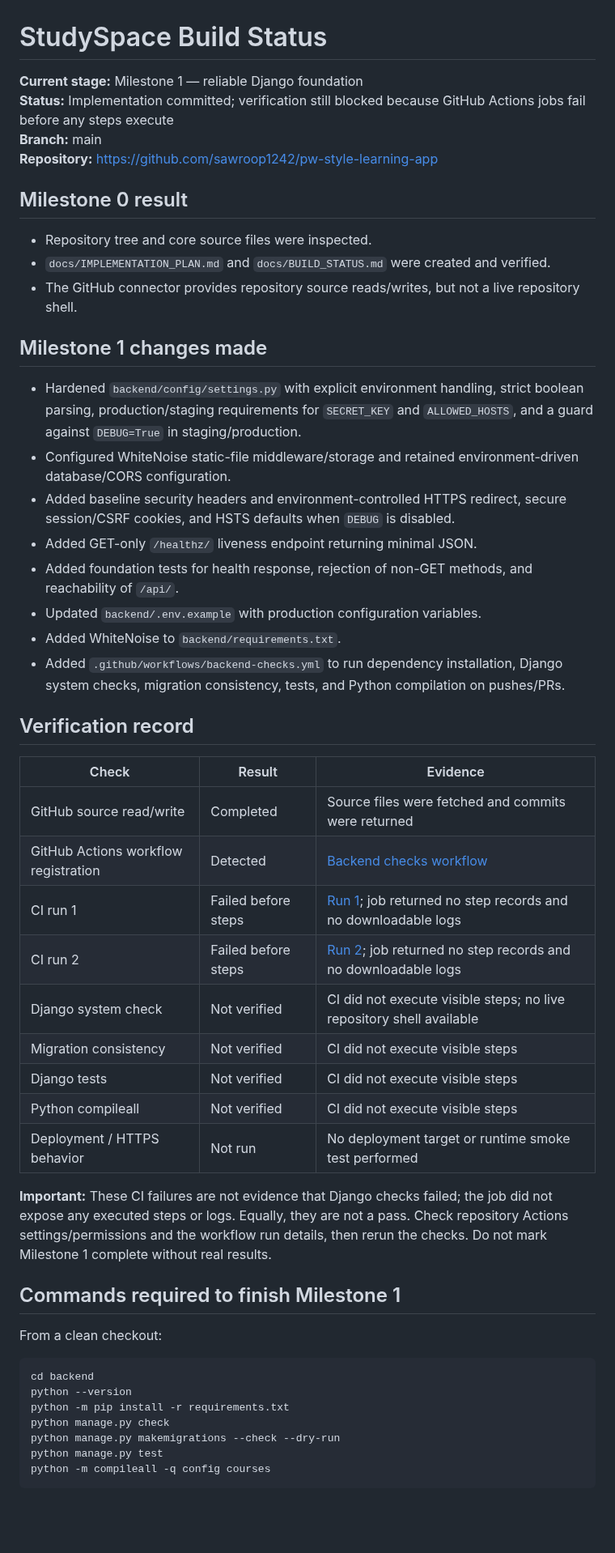
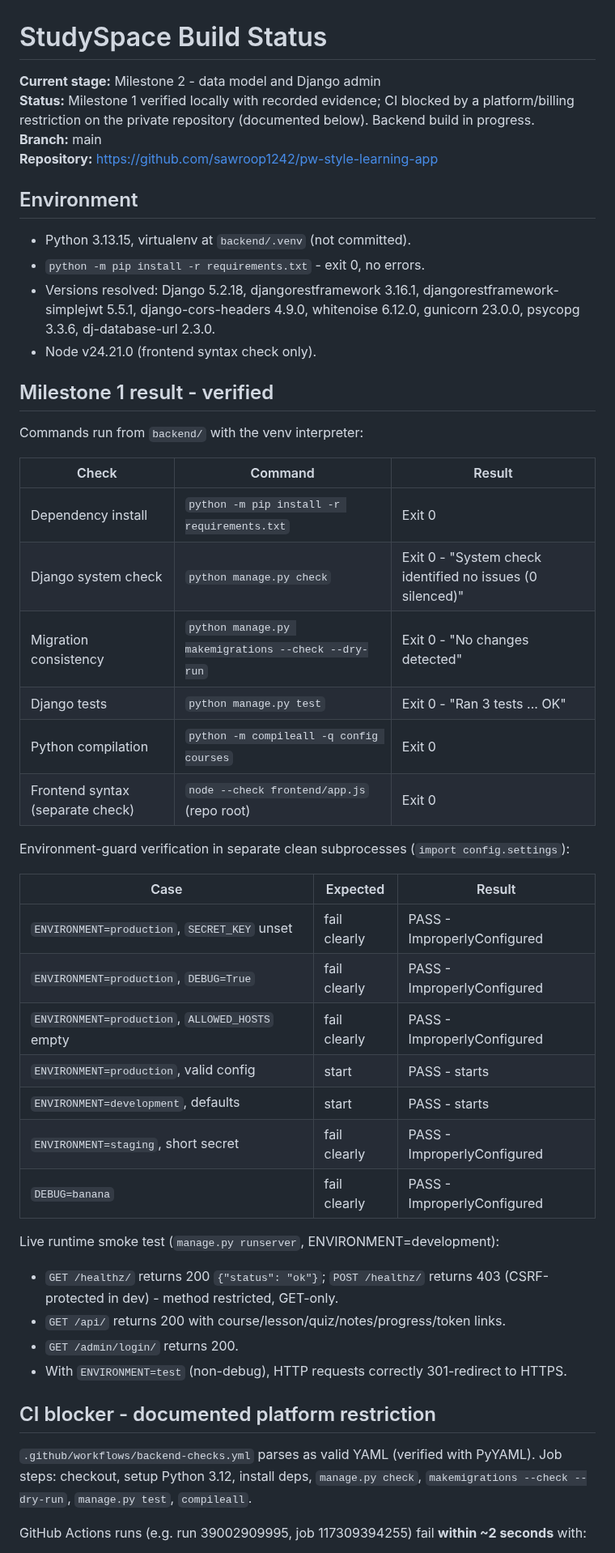
Before and after one commit to sawroop1242/pw-style-learning-app, a Markdown page: docs/BUILD_STATUS.md, the part around one of its changes. Shown at 81% size. Rendered like a GitHub page; blank space fills up the shorter version.

Commit message:
docs: record Milestone 1 verification evidence and CI platform blocker
Co-authored-by: openhands <openhands@all-hands.dev>

```diff
--- a/docs/BUILD_STATUS.md
+++ b/docs/BUILD_STATUS.md
@@ -1,52 +1,51 @@
 # StudySpace Build Status
 
-**Current stage:** Milestone 1 — reliable Django foundation
-**Status:** Implementation committed; verification still blocked because GitHub Actions jobs fail before any steps execute
+**Current stage:** Milestone 2 - data model and Django admin
+**Status:** Milestone 1 verified locally with recorded evidence; CI blocked by a platform/billing restriction on the private repository (documented below). Backend build in progress.
 **Branch:** main
 **Repository:** https://github.com/sawroop1242/pw-style-learning-app
 
-## Milestone 0 result
+## Environment
 
-- Repository tree and core source files were inspected.
-- `docs/IMPLEMENTATION_PLAN.md` and `docs/BUILD_STATUS.md` were created and verified.
-- The GitHub connector provides repository source reads/writes, but not a live repository shell.
+- Python 3.13.15, virtualenv at `backend/.venv` (not committed).
+- `python -m pip install -r requirements.txt` - exit 0, no errors.
+- Versions resolved: Django 5.2.18, djangorestframework 3.16.1, djangorestframework-simplejwt 5.5.1, django-cors-headers 4.9.0, whitenoise 6.12.0, gunicorn 23.0.0, psycopg 3.3.6, dj-database-url 2.3.0.
+- Node v24.21.0 (frontend syntax check only).
 
-## Milestone 1 changes made
+## Milestone 1 result - verified
 
-- Hardened `backend/config/settings.py` with explicit environment handling, strict boolean parsing, production/staging requirements for `SECRET_KEY` and `ALLOWED_HOSTS`, and a guard against `DEBUG=True` in staging/production.
-- Configured WhiteNoise static-file middleware/storage and retained environment-driven database/CORS configuration.
-- Added baseline security headers and environment-controlled HTTPS redirect, secure session/CSRF cookies, and HSTS defaults when `DEBUG` is disabled.
-- Added GET-only `/healthz/` liveness endpoint returning minimal JSON.
-- Added foundation tests for health response, rejection of non-GET methods, and reachability of `/api/`.
-- Updated `backend/.env.example` with production configuration variables.
-- Added WhiteNoise to `backend/requirements.txt`.
-- Added `.github/workflows/backend-checks.yml` to run dependency installation, Django system checks, migration consistency, tests, and Python compilation on pushes/PRs.
+Commands run from `backend/` with the venv interpreter:
 
-## Verification record
+| Check | Command | Result |
+|---|---|---|
+| Dependency install | `python -m pip install -r requirements.txt` | Exit 0 |
+| Django system check | `python manage.py check` | Exit 0 - "System check identified no issues (0 silenced)" |
+| Migration consistency | `python manage.py makemigrations --check --dry-run` | Exit 0 - "No changes detected" |
+| Django tests | `python manage.py test` | Exit 0 - "Ran 3 tests ... OK" |
+| Python compilation | `python -m compileall -q config courses` | Exit 0 |
+| Frontend syntax (separate check) | `node --check frontend/app.js` (repo root) | Exit 0 |
 
-| Check | Result | Evidence |
+Environment-guard verification in separate clean subprocesses (`import config.settings`):
+
+| Case | Expected | Result |
 |---|---|---|
-| GitHub source read/write | Completed | Source files were fetched and commits were returned |
-| GitHub Actions workflow registration | Detected | [Backend checks workflow](https://github.com/sawroop1242/pw-style-learning-app/actions/workflows/backend-checks.yml) |
-| CI run 1 | Failed before steps | [Run 1](https://github.com/sawroop1242/pw-style-learning-app/actions/runs/39002883841); job returned no step records and no downloadable logs |
-| CI run 2 | Failed before steps | [Run 2](https://github.com/sawroop1242/pw-style-learning-app/actions/runs/39002909995); job returned no step records and no downloadable logs |
-| Django system check | Not verified | CI did not execute visible steps; no live repository shell available |
-| Migration consistency | Not verified | CI did not execute visible steps |
-| Django tests | Not verified | CI did not execute visible steps |
-| Python compileall | Not verified | CI did not execute visible steps |
-| Deployment / HTTPS behavior | Not run | No deployment target or runtime smoke test performed |
+| `ENVIRONMENT=production`, `SECRET_KEY` unset | fail clearly | PASS - ImproperlyConfigured |
+| `ENVIRONMENT=production`, `DEBUG=True` | fail clearly | PASS - ImproperlyConfigured |
+| `ENVIRONMENT=production`, `ALLOWED_HOSTS` empty | fail clearly | PASS - ImproperlyConfigured |
+| `ENVIRONMENT=production`, valid config | start | PASS - starts |
+| `ENVIRONMENT=development`, defaults | start | PASS - starts |
+| `ENVIRONMENT=staging`, short secret | fail clearly | PASS - ImproperlyConfigured |
+| `DEBUG=banana` | fail clearly | PASS - ImproperlyConfigured |
 
-**Important:** These CI failures are not evidence that Django checks failed; the job did not expose any executed steps or logs. Equally, they are not a pass. Check repository Actions settings/permissions and the workflow run details, then rerun the checks. Do not mark Milestone 1 complete without real results.
+Live runtime smoke test (`manage.py runserver`, ENVIRONMENT=development):
+- `GET /healthz/` returns 200 `{"status": "ok"}`; `POST /healthz/` returns 403 (CSRF-protected in dev) - method restricted, GET-only.
+- `GET /api/` returns 200 with course/lesson/quiz/notes/progress/token links.
+- `GET /admin/login/` returns 200.
+- With `ENVIRONMENT=test` (non-debug), HTTP requests correctly 301-redirect to HTTPS.
 
-## Commands required to finish Milestone 1
+## CI blocker - documented platform restriction
 
-From a clean checkout:
+`.github/workflows/backend-checks.yml` parses as valid YAML (verified with PyYAML). Job steps: checkout, setup Python 3.12, install deps, `manage.py check`, `makemigrations --check --dry-run`, `manage.py test`, `compileall`.
 
-    cd backend
-    python --version
-    python -m pip install -r requirements.txt
-    python manage.py check
-    python manage.py makemigrations --check --dry-run
-    python manage.py test
-    python -m compileall -q config courses
+GitHub Actions runs (e.g. run 39002909995, job 117309394255) fail **within ~2 seconds** with:
 
```
Also changed, not shown: other parts of docs/BUILD_STATUS.md (+11 -7 lines).
